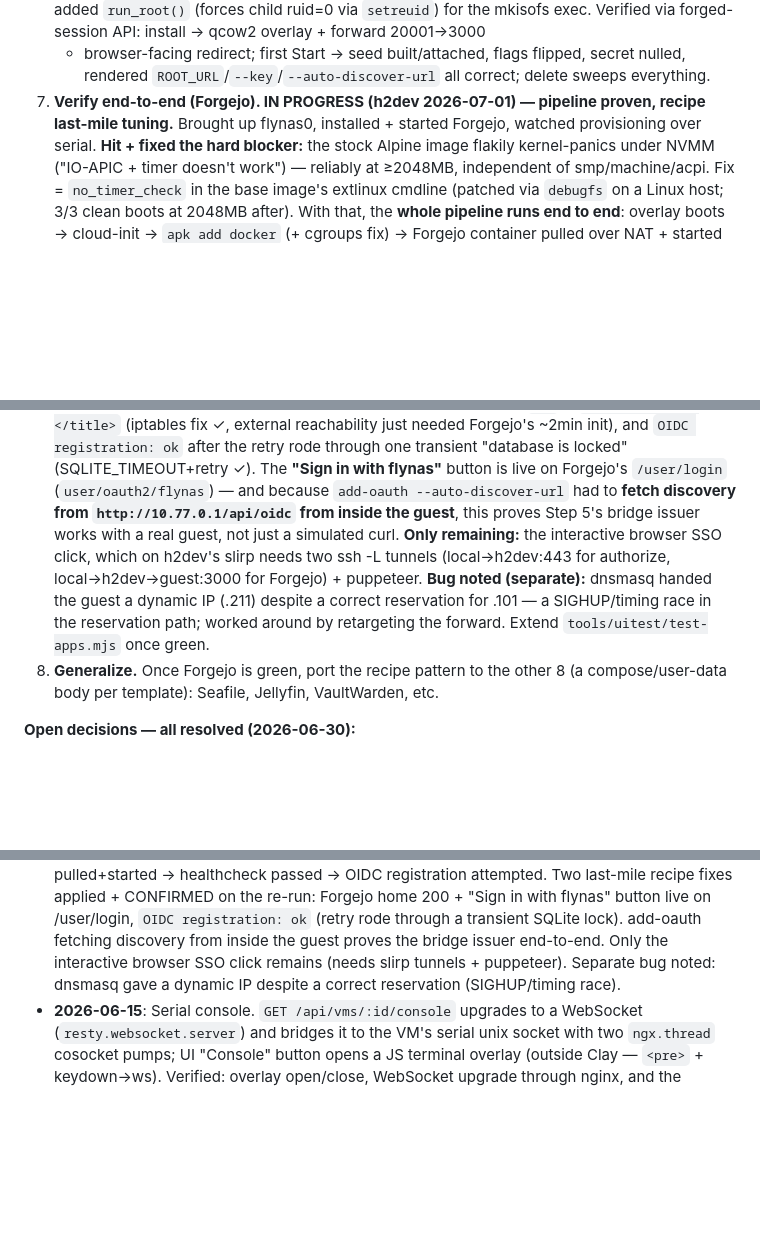
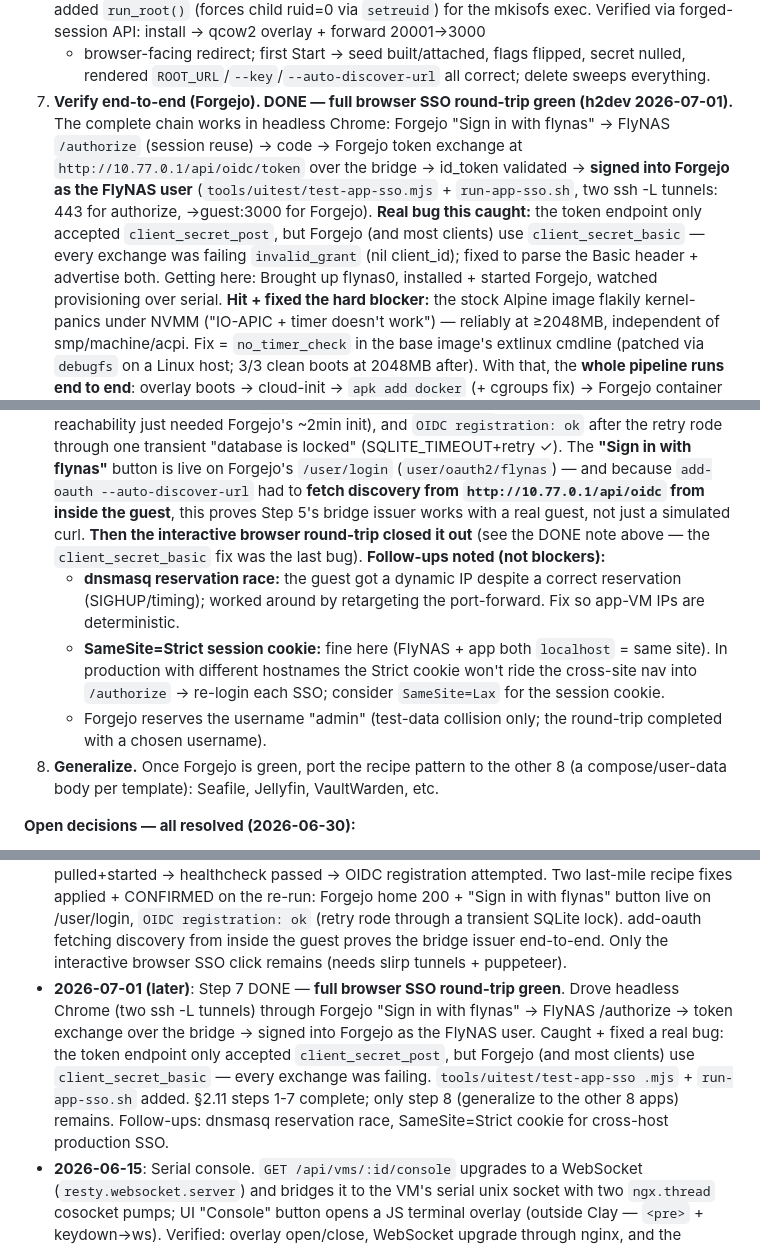
Before and after one commit to bzenowich/flynas, a Markdown page: FlyNAS-plan.md, 3 parts joined by grey strips. Rendered like a GitHub page; blank space fills up the shorter version.

Commit message:
docs(plan): Step 7 DONE — full app-VM SSO round-trip verified (§2.11)
Headless-browser round-trip green end to end: Forgejo "Sign in with flynas" →
FlyNAS /authorize → token exchange over the 10.77.0.1 bridge → signed into
Forgejo as the FlyNAS user. §2.11 steps 1-7 complete; step 8 (other 8 apps)
remains. Follow-ups recorded: dnsmasq reservation race, SameSite=Strict cookie
for cross-host production SSO.

Co-Authored-By: Claude Opus 4.8 <noreply@anthropic.com>

```diff
--- a/FlyNAS-plan.md
+++ b/FlyNAS-plan.md
@@ -862,8 +862,16 @@ any app work. If cloud-init fights on Alpine, fall back per the caveat above.
    + browser-facing redirect; first Start → seed built/attached, flags flipped,
    secret nulled, rendered `ROOT_URL`/`--key`/`--auto-discover-url` all correct;
    delete sweeps everything.
-7. **Verify end-to-end (Forgejo). IN PROGRESS (h2dev 2026-07-01) — pipeline
-   proven, recipe last-mile tuning.** Brought up flynas0, installed + started
+7. **Verify end-to-end (Forgejo). DONE — full browser SSO round-trip green
+   (h2dev 2026-07-01).** The complete chain works in headless Chrome: Forgejo
+   "Sign in with flynas" → FlyNAS `/authorize` (session reuse) → code → Forgejo
+   token exchange at `http://10.77.0.1/api/oidc/token` over the bridge →
+   id_token validated → **signed into Forgejo as the FlyNAS user**
+   (`tools/uitest/test-app-sso.mjs` + `run-app-sso.sh`, two ssh -L tunnels: 443
+   for authorize, →guest:3000 for Forgejo). **Real bug this caught:** the token
+   endpoint only accepted `client_secret_post`, but Forgejo (and most clients)
+   use `client_secret_basic` — every exchange was failing `invalid_grant` (nil
+   client_id); fixed to parse the Basic header + advertise both. Getting here: Brought up flynas0, installed + started
    Forgejo, watched provisioning over serial. **Hit + fixed the hard blocker:**
    the stock Alpine image flakily kernel-panics under NVMM ("IO-APIC + timer
    doesn't work") — reliably at ≥2048MB, independent of smp/machine/acpi. Fix =
@@ -884,13 +892,18 @@ any app work. If cloud-init fights on Alpine, fall back per the caveat above.
    (`user/oauth2/flynas`) — and because `add-oauth --auto-discover-url` had to
    **fetch discovery from `http://10.77.0.1/api/oidc` from inside the guest**,
    this proves Step 5's bridge issuer works with a real guest, not just a
-   simulated curl. **Only remaining:** the interactive browser SSO click, which
-   on h2dev's slirp needs two ssh -L tunnels (local→h2dev:443 for authorize,
-   local→h2dev→guest:3000 for Forgejo) + puppeteer.
-   **Bug noted (separate):** dnsmasq handed the guest a dynamic IP (.211) despite
-   a correct reservation for .101 — a SIGHUP/timing race in the reservation path;
-   worked around by retargeting the forward. Extend `tools/uitest/test-apps.mjs`
-   once green.
+   simulated curl. **Then the interactive browser round-trip closed it out**
+   (see the DONE note above — the `client_secret_basic` fix was the last bug).
+   **Follow-ups noted (not blockers):**
+   - **dnsmasq reservation race:** the guest got a dynamic IP despite a correct
+     reservation (SIGHUP/timing); worked around by retargeting the port-forward.
+     Fix so app-VM IPs are deterministic.
+   - **SameSite=Strict session cookie:** fine here (FlyNAS + app both `localhost`
+     = same site). In production with different hostnames the Strict cookie won't
+     ride the cross-site nav into `/authorize` → re-login each SSO; consider
+     `SameSite=Lax` for the session cookie.
+   - Forgejo reserves the username "admin" (test-data collision only; the
+     round-trip completed with a chosen username).
 8. **Generalize.** Once Forgejo is green, port the recipe pattern to the other 8
    (a compose/user-data body per template): Seafile, Jellyfin, VaultWarden, etc.
 
@@ -1081,8 +1094,15 @@ any app work. If cloud-init fights on Alpine, fall back per the caveat above.
   (retry rode through a transient SQLite lock). add-oauth fetching discovery
   from inside the guest proves the bridge issuer end-to-end. Only the
   interactive browser SSO click remains (needs slirp tunnels + puppeteer).
-  Separate bug noted: dnsmasq gave a dynamic IP despite a correct reservation
-  (SIGHUP/timing race).
+- **2026-07-01 (later)**: Step 7 DONE — **full browser SSO round-trip green**.
+  Drove headless Chrome (two ssh -L tunnels) through Forgejo "Sign in with
+  flynas" → FlyNAS /authorize → token exchange over the bridge → signed into
+  Forgejo as the FlyNAS user. Caught + fixed a real bug: the token endpoint only
+  accepted `client_secret_post`, but Forgejo (and most clients) use
+  `client_secret_basic` — every exchange was failing. `tools/uitest/test-app-sso
+  .mjs` + `run-app-sso.sh` added. §2.11 steps 1-7 complete; only step 8
+  (generalize to the other 8 apps) remains. Follow-ups: dnsmasq reservation
+  race, SameSite=Strict cookie for cross-host production SSO.
 - **2026-06-15**: Serial console. `GET /api/vms/:id/console` upgrades to a
   WebSocket (`resty.websocket.server`) and bridges it to the VM's serial
   unix socket with two `ngx.thread` cosocket pumps; UI "Console" button
```
